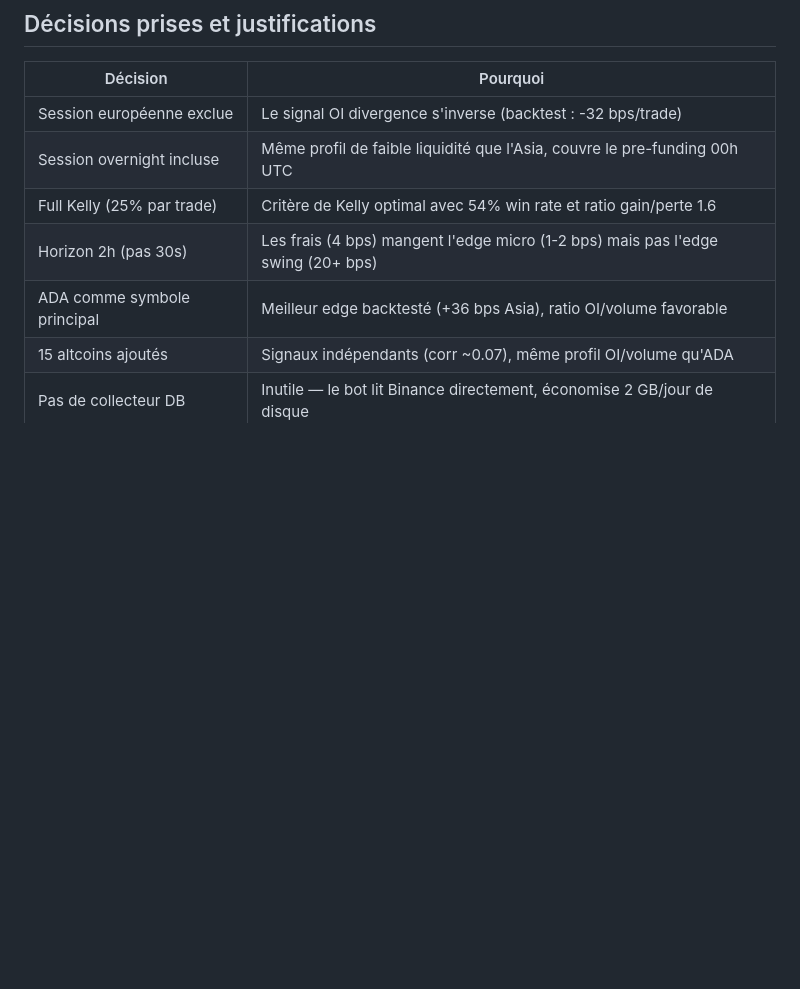
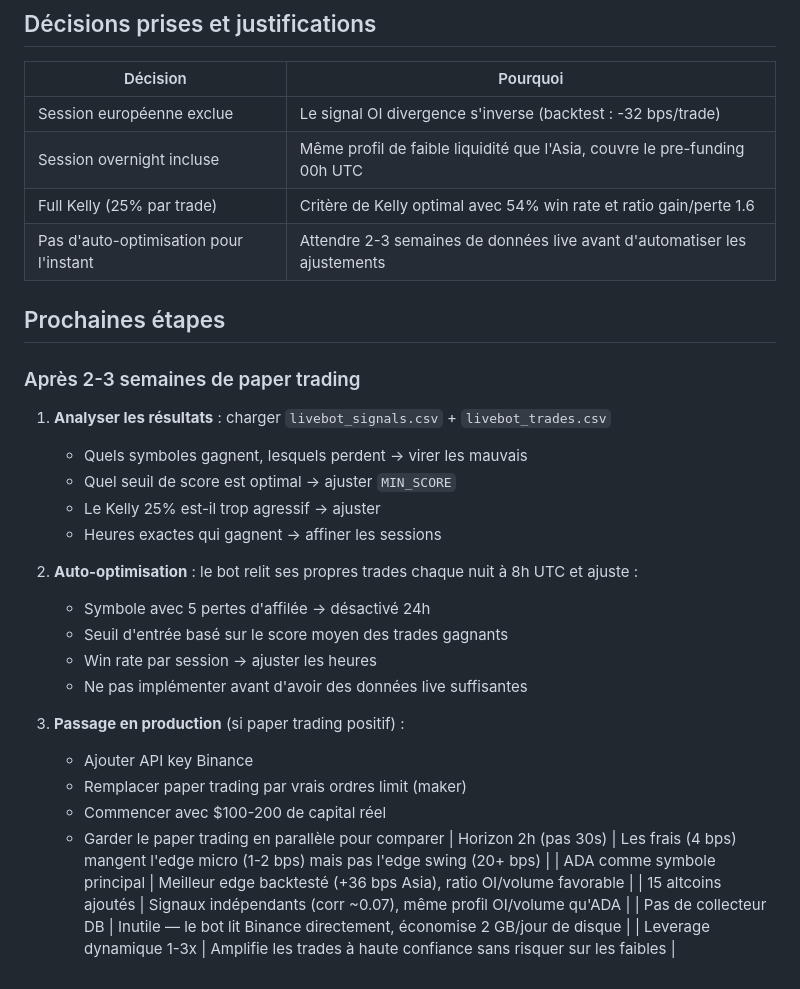
Before and after one commit to albedo83/crypto, a Markdown page: BILAN_PROJET.md, the part around the change. Drawn GitHub-style; blank space fills up the shorter version.

Commit message:
Add roadmap: auto-optimization after 2-3 weeks of live data
Document next steps in BILAN_PROJET.md: analyze results, implement
nightly self-tuning (disable losing symbols, adjust thresholds),
then production with real capital. No auto-optimization until
sufficient paper trading data is collected.

Co-Authored-By: Claude Opus 4.6 (1M context) <noreply@anthropic.com>

```diff
--- a/BILAN_PROJET.md
+++ b/BILAN_PROJET.md
@@ -297,6 +297,29 @@ http://51.178.27.240:8095
 | Session européenne exclue | Le signal OI divergence s'inverse (backtest : -32 bps/trade) |
 | Session overnight incluse | Même profil de faible liquidité que l'Asia, couvre le pre-funding 00h UTC |
 | Full Kelly (25% par trade) | Critère de Kelly optimal avec 54% win rate et ratio gain/perte 1.6 |
+| Pas d'auto-optimisation pour l'instant | Attendre 2-3 semaines de données live avant d'automatiser les ajustements |
+
+## Prochaines étapes
+
+### Après 2-3 semaines de paper trading
+
+1. **Analyser les résultats** : charger `livebot_signals.csv` + `livebot_trades.csv`
+   - Quels symboles gagnent, lesquels perdent → virer les mauvais
+   - Quel seuil de score est optimal → ajuster `MIN_SCORE`
+   - Le Kelly 25% est-il trop agressif → ajuster
+   - Heures exactes qui gagnent → affiner les sessions
+
+2. **Auto-optimisation** : le bot relit ses propres trades chaque nuit à 8h UTC et ajuste :
+   - Symbole avec 5 pertes d'affilée → désactivé 24h
+   - Seuil d'entrée basé sur le score moyen des trades gagnants
+   - Win rate par session → ajuster les heures
+   - Ne pas implémenter avant d'avoir des données live suffisantes
+
+3. **Passage en production** (si paper trading positif) :
+   - Ajouter API key Binance
+   - Remplacer paper trading par vrais ordres limit (maker)
+   - Commencer avec $100-200 de capital réel
+   - Garder le paper trading en parallèle pour comparer
 | Horizon 2h (pas 30s) | Les frais (4 bps) mangent l'edge micro (1-2 bps) mais pas l'edge swing (20+ bps) |
 | ADA comme symbole principal | Meilleur edge backtesté (+36 bps Asia), ratio OI/volume favorable |
 | 15 altcoins ajoutés | Signaux indépendants (corr ~0.07), même profil OI/volume qu'ADA |
```
Also changed, not shown: CLAUDE.md (+1 -0 lines).
